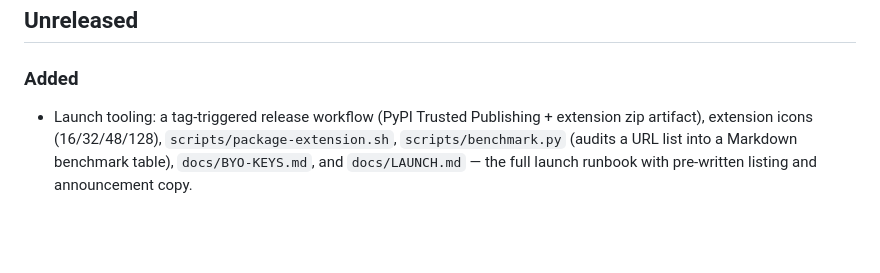
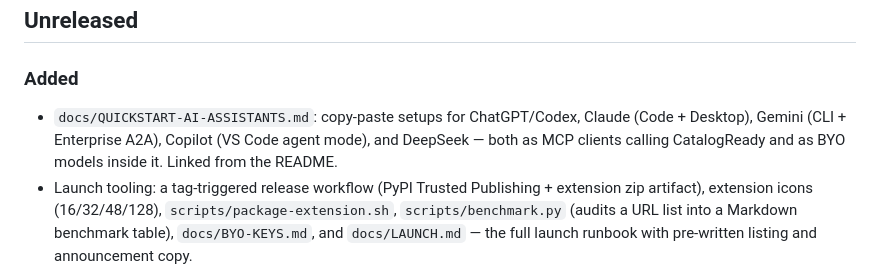
Before and after one commit to PO-VINCENT/ai-shopping-audit, a Markdown page: CHANGELOG.md, the part around the change. Drawn GitHub-style; blank space fills up the shorter version.

```diff
--- a/CHANGELOG.md
+++ b/CHANGELOG.md
@@ -4,6 +4,10 @@
 
 ### Added
 
+- `docs/QUICKSTART-AI-ASSISTANTS.md`: copy-paste setups for ChatGPT/Codex,
+  Claude (Code + Desktop), Gemini (CLI + Enterprise A2A), Copilot (VS Code
+  agent mode), and DeepSeek — both as MCP clients calling CatalogReady and
+  as BYO models inside it. Linked from the README.
 - Launch tooling: a tag-triggered release workflow (PyPI Trusted
   Publishing + extension zip artifact), extension icons (16/32/48/128),
   `scripts/package-extension.sh`, `scripts/benchmark.py` (audits a URL
```
Also changed, not shown: README.md (+10 -6 lines), docs/QUICKSTART-AI-ASSISTANTS.md (added, +171 -0 lines).
